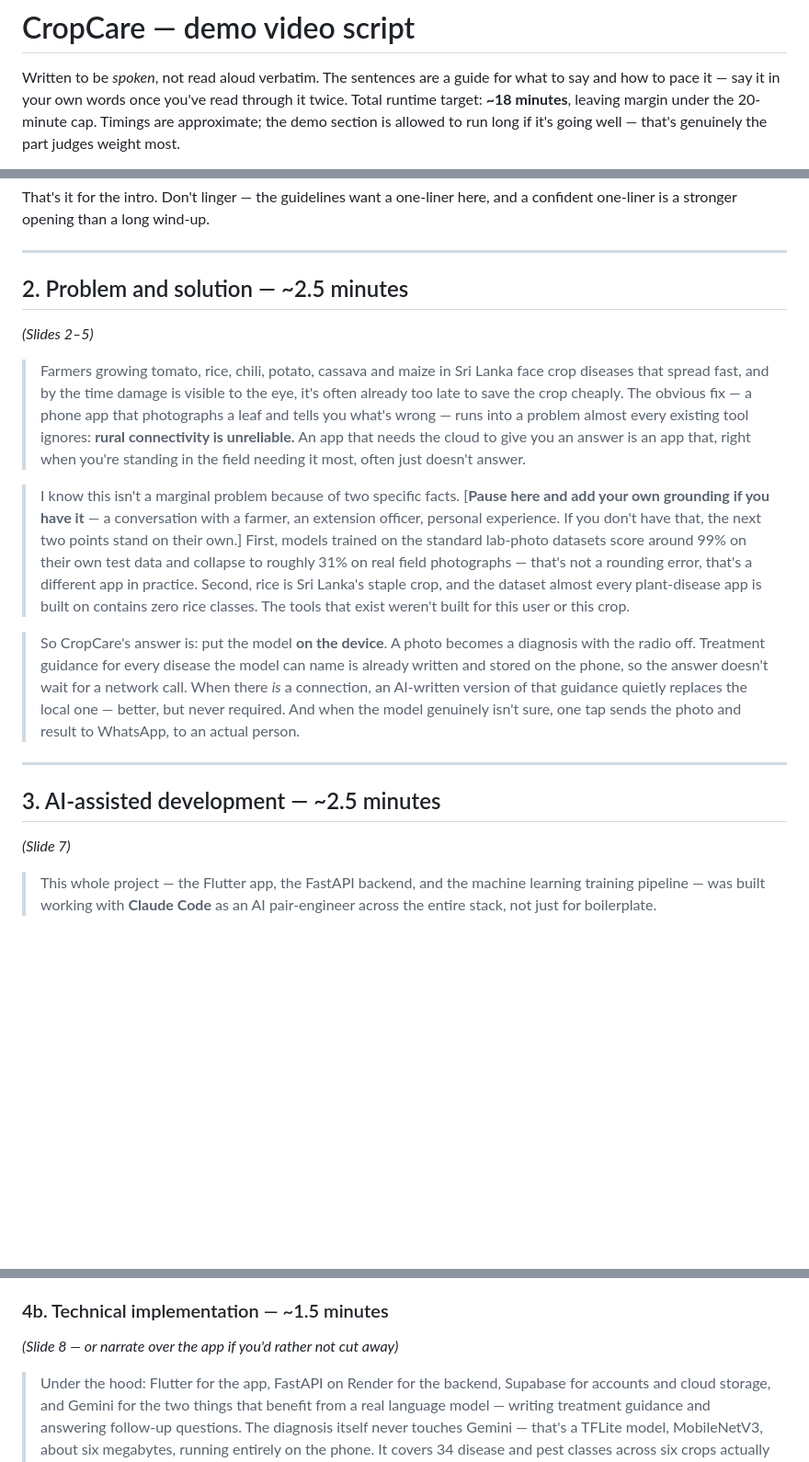
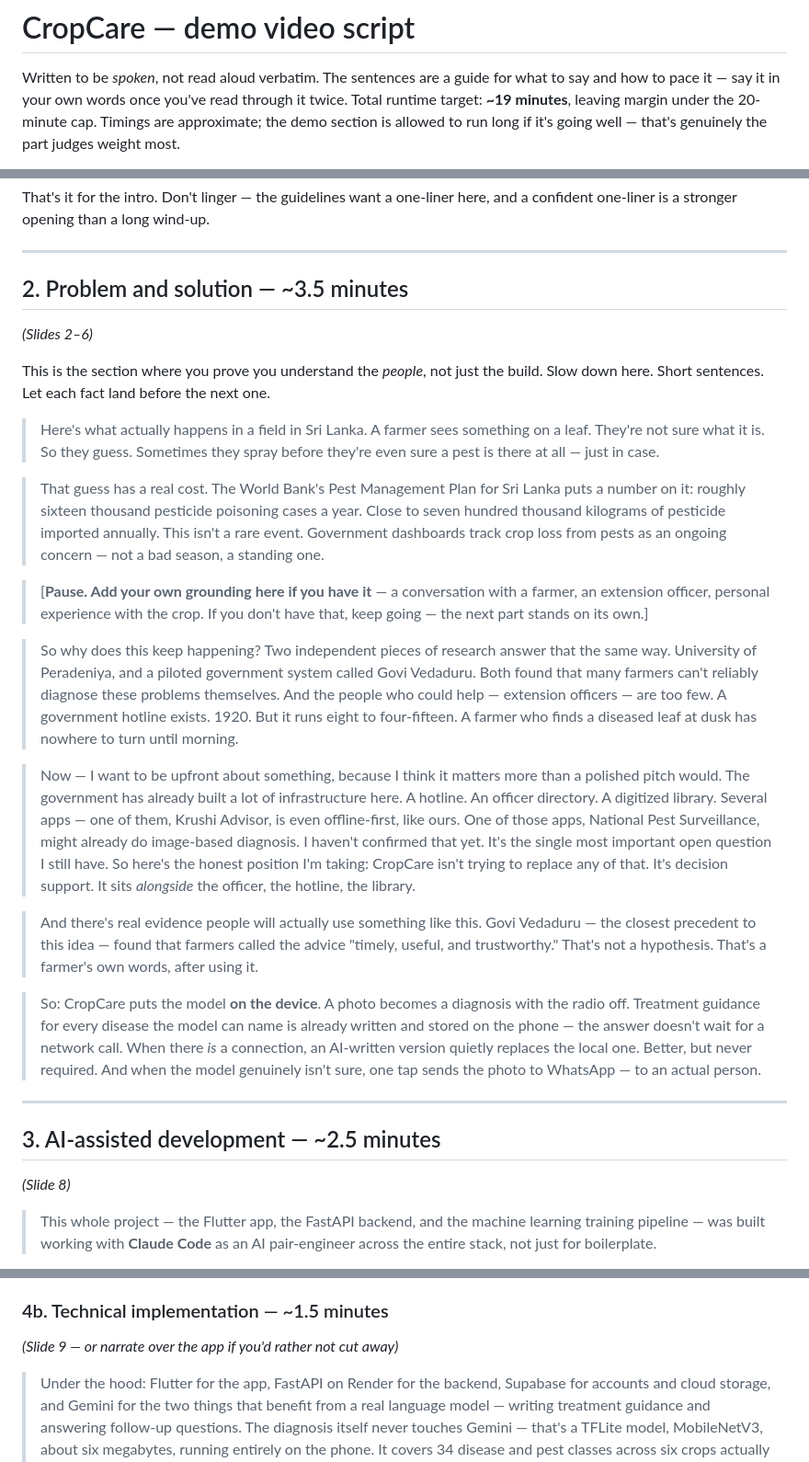
Before and after one commit to raashidarq/cropcare, a Markdown page: docs/VIDEO_SCRIPT.md, 3 parts joined by grey strips. Shown at 92% size. Rendered like a GitHub page; blank space fills up the shorter version.

Commit message:
docs: ground the video script in real market evidence, not just the build
Section 2 (problem/solution) rewritten around sourced evidence rather than
asserted urgency: the World Bank's pesticide-poisoning and import figures,
the Peradeniya/Govi Vedaduru research on the officer-access gap, and the
1920 hotline's fixed operating hours. Adds an explicit "where we fit" beat
acknowledging the DOA's existing advisory portfolio and naming the open
question - whether National Pest Surveillance already does image diagnosis -
directly, rather than pretending a crowded field is empty.

Limitations (4d) now carries two kinds of honesty, not one: the existing
technical gaps, and a market-level set pulled from the evidence review's own
"assumptions requiring validation" - unproven pesticide-reduction outcomes,
unconfirmed differentiation from the DOA's app, and pre-emptive spraying as a
behavior this diagnosis-first approach may not be able to reach at all, since
there is nothing yet to photograph before symptoms appear.

Slide references renumbered throughout to match the deck's new 13-slide
order (a "where we fit" slide was inserted at position 4).

Co-Authored-By: Claude Opus 5 <noreply@anthropic.com>

```diff
--- a/docs/VIDEO_SCRIPT.md
+++ b/docs/VIDEO_SCRIPT.md
@@ -2,7 +2,7 @@
 
 Written to be *spoken*, not read aloud verbatim. The sentences are a guide for
 what to say and how to pace it — say it in your own words once you've read
-through it twice. Total runtime target: **~18 minutes**, leaving margin under
+through it twice. Total runtime target: **~19 minutes**, leaving margin under
 the 20-minute cap. Timings are approximate; the demo section is allowed to run
 long if it's going well — that's genuinely the part judges weight most.
 
@@ -25,43 +25,65 @@ and a confident one-liner is a stronger opening than a long wind-up.
 
 ---
 
-## 2. Problem and solution — ~2.5 minutes
+## 2. Problem and solution — ~3.5 minutes
 
-*(Slides 2–5)*
+*(Slides 2–6)*
 
-> Farmers growing tomato, rice, chili, potato, cassava and maize in Sri Lanka
-> face crop diseases that spread fast, and by the time damage is visible to
-> the eye, it's often already too late to save the crop cheaply. The obvious
-> fix — a phone app that photographs a leaf and tells you what's wrong — runs
-> into a problem almost every existing tool ignores: **rural connectivity is
-> unreliable.** An app that needs the cloud to give you an answer is an app
-> that, right when you're standing in the field needing it most, often just
-> doesn't answer.
+This is the section where you prove you understand the *people*, not just the
+build. Slow down here. Short sentences. Let each fact land before the next
+one.
 
-> I know this isn't a marginal problem because of two specific facts.
-> [**Pause here and add your own grounding if you have it** — a conversation
-> with a farmer, an extension officer, personal experience. If you don't have
-> that, the next two points stand on their own.] First, models trained on the
-> standard lab-photo datasets score around 99% on their own test data and
-> collapse to roughly 31% on real field photographs — that's not a rounding
-> error, that's a different app in practice. Second, rice is Sri Lanka's
-> staple crop, and the dataset almost every plant-disease app is built on
-> contains zero rice classes. The tools that exist weren't built for this
-> user or this crop.
+> Here's what actually happens in a field in Sri Lanka. A farmer sees
+> something on a leaf. They're not sure what it is. So they guess. Sometimes
+> they spray before they're even sure a pest is there at all — just in case.
 
-> So CropCare's answer is: put the model **on the device**. A photo becomes a
-> diagnosis with the radio off. Treatment guidance for every disease the model
-> can name is already written and stored on the phone, so the answer doesn't
-> wait for a network call. When there *is* a connection, an AI-written version
-> of that guidance quietly replaces the local one — better, but never
-> required. And when the model genuinely isn't sure, one tap sends the photo
-> and result to WhatsApp, to an actual person.
+> That guess has a real cost. The World Bank's Pest Management Plan for Sri
+> Lanka puts a number on it: roughly sixteen thousand pesticide poisoning
+> cases a year. Close to seven hundred thousand kilograms of pesticide
+> imported annually. This isn't a rare event. Government dashboards track
+> crop loss from pests as an ongoing concern — not a bad season, a standing
+> one.
+
+> [**Pause. Add your own grounding here if you have it** — a conversation
+> with a farmer, an extension officer, personal experience with the crop. If
+> you don't have that, keep going — the next part stands on its own.]
+
+> So why does this keep happening? Two independent pieces of research answer
+> that the same way. University of Peradeniya, and a piloted government
+> system called Govi Vedaduru. Both found that many farmers can't reliably
+> diagnose these problems themselves. And the people who could help —
+> extension officers — are too few. A government hotline exists. 1920. But it
+> runs eight to four-fifteen. A farmer who finds a diseased leaf at dusk has
+> nowhere to turn until morning.
+
+> Now — I want to be upfront about something, because I think it matters more
+> than a polished pitch would. The government has already built a lot of
+> infrastructure here. A hotline. An officer directory. A digitized library.
+> Several apps — one of them, Krushi Advisor, is even offline-first, like
+> ours. One of those apps, National Pest Surveillance, might already do
+> image-based diagnosis. I haven't confirmed that yet. It's the single most
+> important open question I still have. So here's the honest position I'm
+> taking: CropCare isn't trying to replace any of that. It's decision
+> support. It sits *alongside* the officer, the hotline, the library.
+
+> And there's real evidence people will actually use something like this.
+> Govi Vedaduru — the closest precedent to this idea — found that farmers
+> called the advice "timely, useful, and trustworthy." That's not a
+> hypothesis. That's a farmer's own words, after using it.
+
+> So: CropCare puts the model **on the device**. A photo becomes a diagnosis
+> with the radio off. Treatment guidance for every disease the model can name
+> is already written and stored on the phone — the answer doesn't wait for a
+> network call. When there *is* a connection, an AI-written version quietly
+> replaces the local one. Better, but never required. And when the model
+> genuinely isn't sure, one tap sends the photo to WhatsApp — to an actual
+> person.
 
 ---
 
 ## 3. AI-assisted development — ~2.5 minutes
 
-*(Slide 7)*
+*(Slide 8)*
 
 > This whole project — the Flutter app, the FastAPI backend, and the machine
 > learning training pipeline — was built working with **Claude Code** as an
@@ -137,7 +159,7 @@ own flow guide you more than this list:
 
 ### 4b. Technical implementation — ~1.5 minutes
 
-*(Slide 8 — or narrate over the app if you'd rather not cut away)*
+*(Slide 9 — or narrate over the app if you'd rather not cut away)*
 
 > Under the hood: Flutter for the app, FastAPI on Render for the backend,
 > Supabase for accounts and cloud storage, and Gemini for the two things that
```
Also changed, not shown: other parts of docs/VIDEO_SCRIPT.md (+31 -17 lines).
